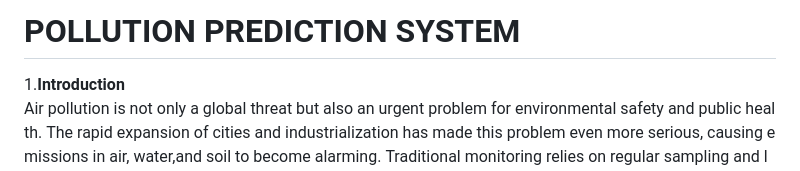
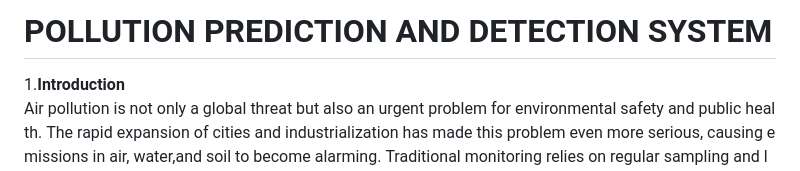
Before and after one commit to yashhh009/Hackbyte-2.0-project, a Markdown page: README.md, the part around one of its changes. Drawn GitHub-style.

```diff
--- a/README.md
+++ b/README.md
@@ -1,4 +1,4 @@
-# POLLUTION PREDICTION SYSTEM
+# POLLUTION PREDICTION AND DETECTION SYSTEM
 1.**Introduction**
   Air pollution is not only a global threat but also an urgent problem for environmental safety and public health. The rapid expansion of cities and industrialization has made this problem even more serious, causing emissions in air, water,and soil to become alarming. Traditional monitoring relies on regular sampling and laboratory testing and often fails to provide the timely and comprehensive information needed for effective air quality management. Therefore, the need for new solutions to solve this problem is increasing.
 
```
Also changed, not shown: other parts of README.md (+2 -1 lines).
